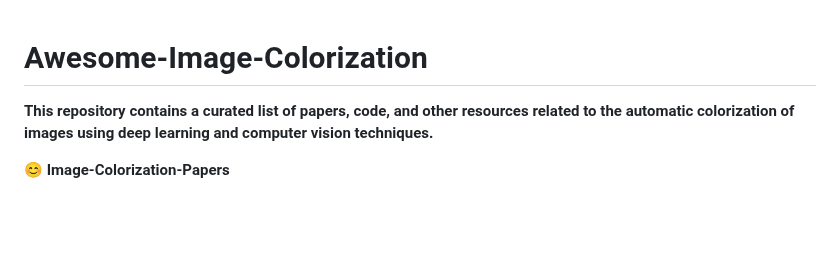
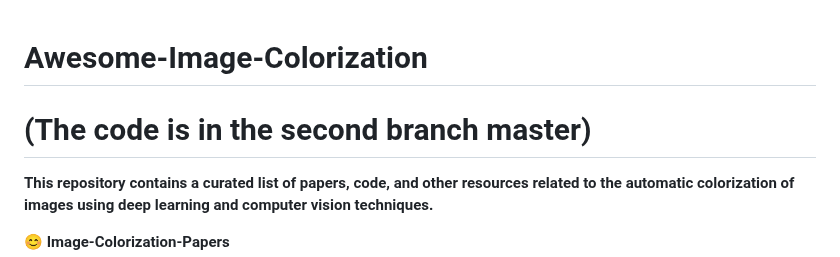
Before and after one commit to cyanymore/Awesome-Image-Colorization, a Markdown page: README.md, the part around the change. GitHub-like rendering; blank space fills up the shorter version.

```diff
--- a/README.md
+++ b/README.md
@@ -1,4 +1,5 @@
 # Awesome-Image-Colorization
+# (The code is in the second branch master)
 **This repository contains a curated list of papers, code, and other resources related to the automatic colorization of images using deep learning and computer vision techniques.**
 
 **:blush: Image-Colorization-Papers**
```
